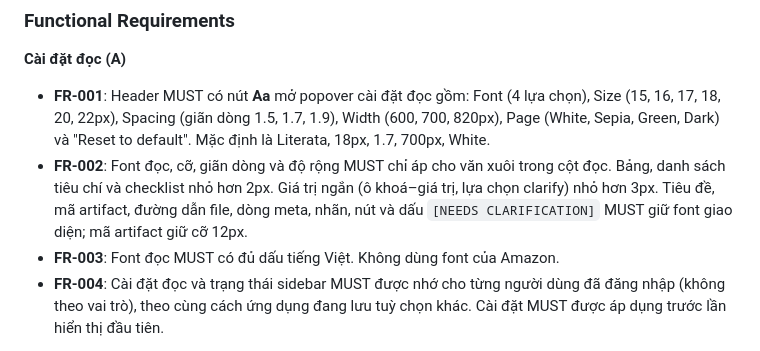
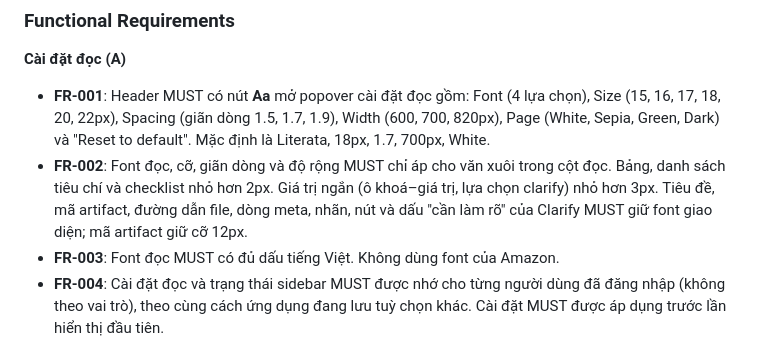
Before and after one commit to phungrk/speckit-ui, a Markdown page: specs/010-reader-highlights/spec.md, the part around the change. GitHub-like rendering.

Commit message:
spec: 010 reword FR-002 so the marker counter does not see a marker
Co-Authored-By: Claude Opus 5.5 <noreply@anthropic.com>
Claude-Session: https://claude.ai/code/session_01T1gMe8RTVBNBKUyQHuPFAf

```diff
--- a/specs/010-reader-highlights/spec.md
+++ b/specs/010-reader-highlights/spec.md
@@ -102,7 +102,7 @@ Hai nút ở hai đầu header ẩn hoặc hiện sidebar trái (hàng chờ và
 **Cài đặt đọc (A)**
 
 - **FR-001**: Header MUST có nút **Aa** mở popover cài đặt đọc gồm: Font (4 lựa chọn), Size (15, 16, 17, 18, 20, 22px), Spacing (giãn dòng 1.5, 1.7, 1.9), Width (600, 700, 820px), Page (White, Sepia, Green, Dark) và "Reset to default". Mặc định là Literata, 18px, 1.7, 700px, White.
-- **FR-002**: Font đọc, cỡ, giãn dòng và độ rộng MUST chỉ áp cho văn xuôi trong cột đọc. Bảng, danh sách tiêu chí và checklist nhỏ hơn 2px. Giá trị ngắn (ô khoá–giá trị, lựa chọn clarify) nhỏ hơn 3px. Tiêu đề, mã artifact, đường dẫn file, dòng meta, nhãn, nút và dấu `[NEEDS CLARIFICATION]` MUST giữ font giao diện; mã artifact giữ cỡ 12px.
+- **FR-002**: Font đọc, cỡ, giãn dòng và độ rộng MUST chỉ áp cho văn xuôi trong cột đọc. Bảng, danh sách tiêu chí và checklist nhỏ hơn 2px. Giá trị ngắn (ô khoá–giá trị, lựa chọn clarify) nhỏ hơn 3px. Tiêu đề, mã artifact, đường dẫn file, dòng meta, nhãn, nút và dấu "cần làm rõ" của Clarify MUST giữ font giao diện; mã artifact giữ cỡ 12px.
 - **FR-003**: Font đọc MUST có đủ dấu tiếng Việt. Không dùng font của Amazon.
 - **FR-004**: Cài đặt đọc và trạng thái sidebar MUST được nhớ cho từng người dùng đã đăng nhập (không theo vai trò), theo cùng cách ứng dụng đang lưu tuỳ chọn khác. Cài đặt MUST được áp dụng trước lần hiển thị đầu tiên.
 
```
